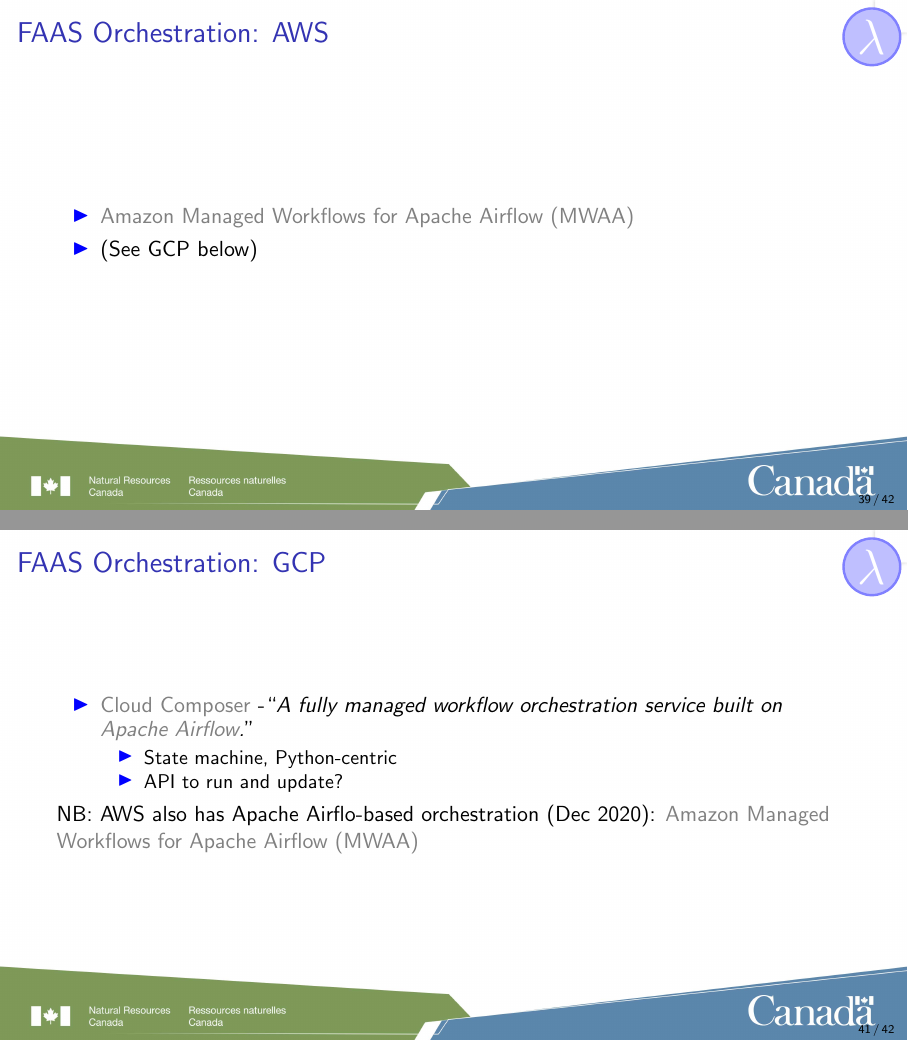
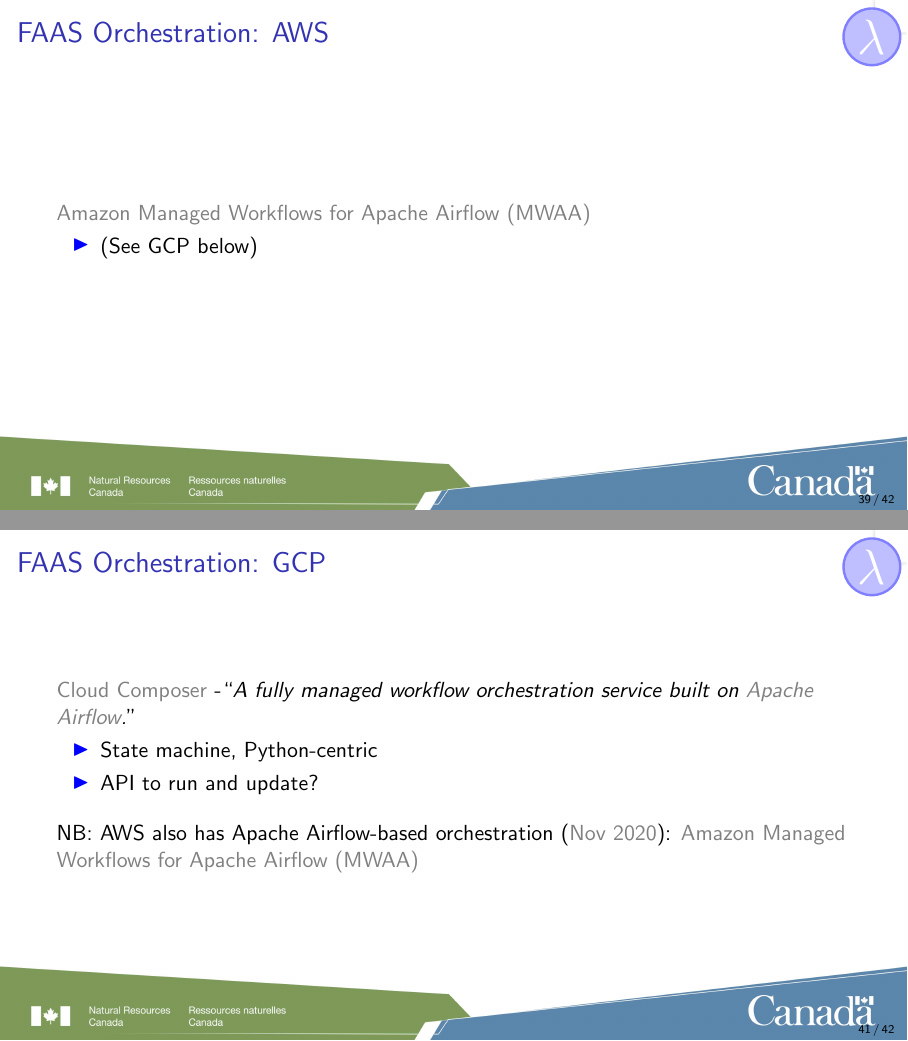
Before and after one commit to gnewton/lambdaPresentation, LaTeX slides (lambdaGNewton.tex): pages 39 and 41 of 42, joined at a grey line. Compiled offline with pdfLaTeX.

Commit message:
Added more to orchestration; AWS Air Flow

```diff
--- a/lambdaGNewton.tex
+++ b/lambdaGNewton.tex
@@ -596,9 +593,9 @@
 
 \begin{nrcanFrame}
   \frametitle{FAAS Orchestration: AWS}
+  \href{https://aws.amazon.com/managed-workflows-for-apache-airflow/}
+      {Amazon Managed Workflows for Apache Airflow (MWAA)}
       \begin{itemize}
-    \item \href{https://aws.amazon.com/managed-workflows-for-apache-airflow/}
-       {Amazon Managed Workflows for Apache Airflow (MWAA)}
       \item (See GCP below)
       \end{itemize}
 \end{nrcanFrame}
@@ -622,8 +619,7 @@
 
 \begin{nrcanFrame}
   \frametitle{FAAS Orchestration: GCP}
-  \begin{itemize}
-  \item \href{https://cloud.google.com/composer/}
+  \href{https://cloud.google.com/composer/}
        {Cloud Composer}
        -``\textit{A fully managed workflow orchestration service
          built on
@@ -632,8 +628,10 @@
        \item State machine, Python-centric
        \item API to run and update?
        \end{itemize}
-  \end{itemize}
-  NB: AWS also has Apache Airflo-based orchestration (Dec 2020):
+       \vspace{3mm}
+       NB: AWS also has Apache Airflow-based orchestration
+       (\href{https://aws.amazon.com/about-aws/whats-new/2020/11/introducing-amazon-managed-workflows-for-apache-airflow-mwaa/}
+       {Nov 2020}):
        \href{https://aws.amazon.com/managed-workflows-for-apache-airflow/}
             {Amazon Managed Workflows for Apache Airflow (MWAA)}
 \end{nrcanFrame}
```
Also changed, not shown: lambdaGNewton.pdf, lambdaGNewton.tex (9 more changed lines). Lines whose indentation alone changed are shown as unchanged.
